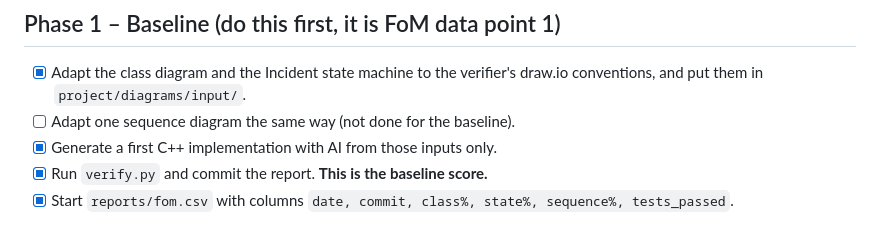
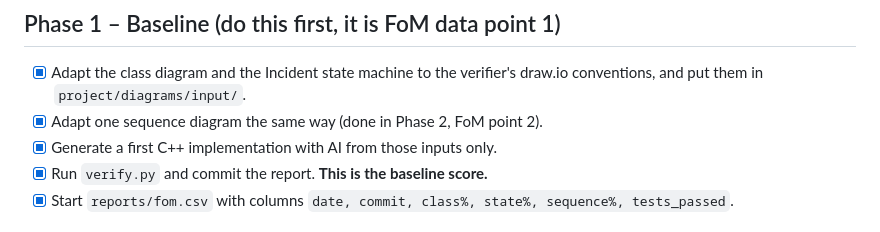
Before and after one commit to hytte-monitoring/hytte-monitoring.github.io, a Markdown page: plans/assignment-2-plan.md, the part around the change. GitHub-like rendering.

Commit message:
Tick off sequence diagram task

```diff
--- a/plans/assignment-2-plan.md
+++ b/plans/assignment-2-plan.md
@@ -17,7 +17,7 @@ Related: `research/assignment-2-requirements.md`, `specs/assignment-2-iot-spec.m
 
 - [x] Adapt the class diagram and the Incident state machine to the
       verifier's draw.io conventions, and put them in `project/diagrams/input/`.
-- [ ] Adapt one sequence diagram the same way (not done for the baseline).
+- [x] Adapt one sequence diagram the same way (done in Phase 2, FoM point 2).
 - [x] Generate a first C++ implementation with AI from those inputs only.
 - [x] Run `verify.py` and commit the report. **This is the baseline score.**
 - [x] Start `reports/fom.csv` with columns `date, commit, class%, state%, sequence%, tests_passed`.
```
